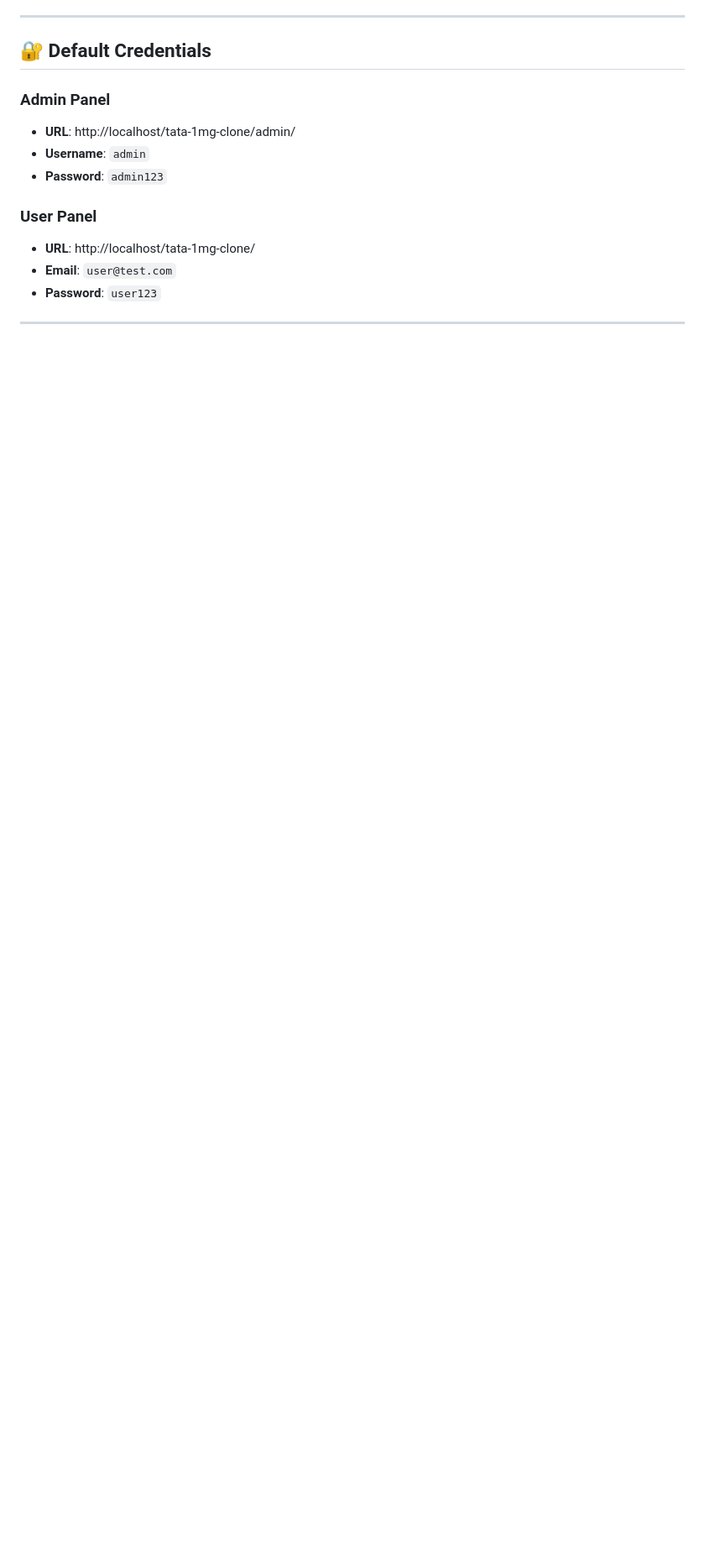
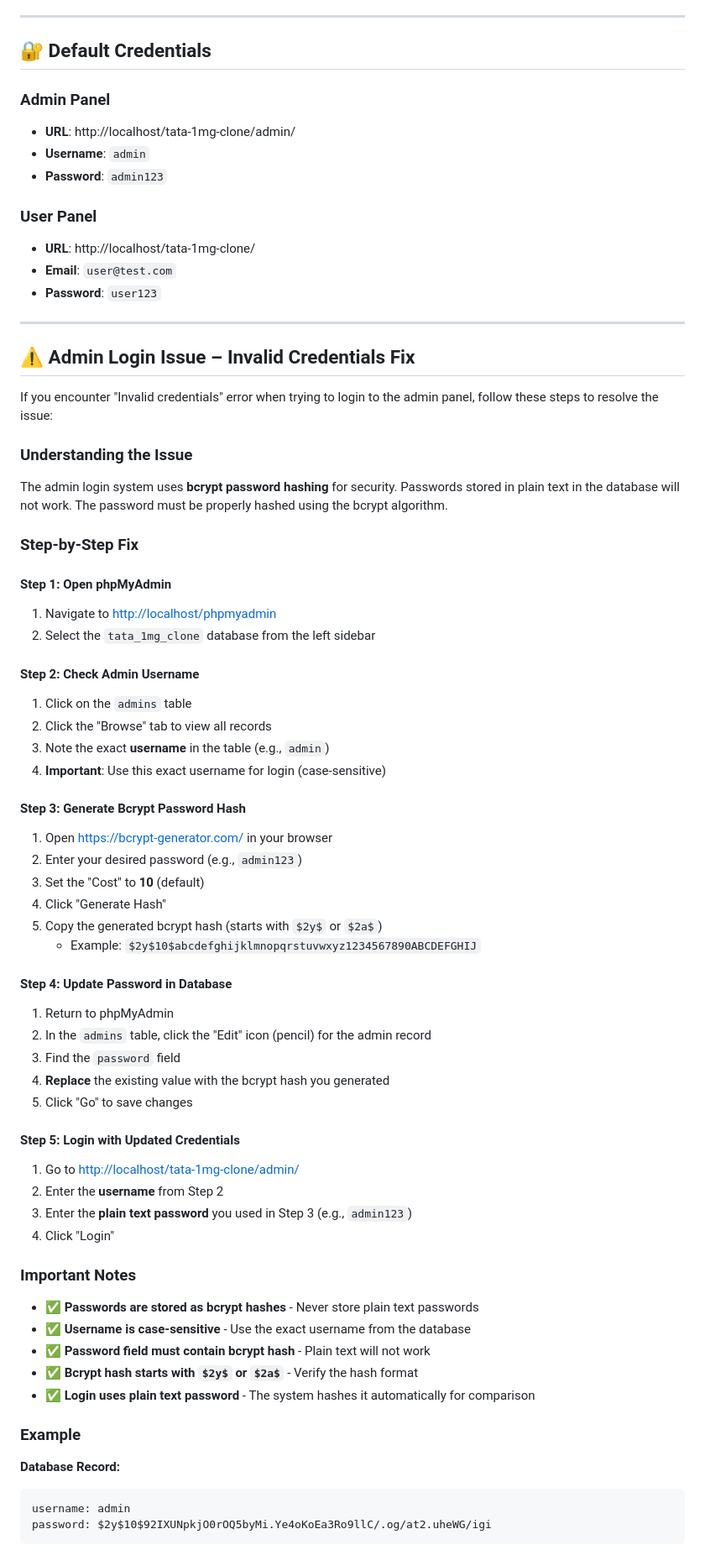
Before and after one commit to hitenkiri1-lang/tata-1mg-clone, a Markdown page: README.md, the part around one of its changes. Shown at 84% size. GitHub-like rendering; blank space fills up the shorter version.

Commit message:
Document admin login issue resolution steps
Added troubleshooting steps for admin login issues and detailed instructions for generating bcrypt password hashes.

````diff
--- a/README.md
+++ b/README.md
@@ -254,3 +254,60 @@ tata-1mg-clone/
 
 ---
 
+## ⚠️ Admin Login Issue – Invalid Credentials Fix
+
+If you encounter "Invalid credentials" error when trying to login to the admin panel, follow these steps to resolve the issue:
+
+### Understanding the Issue
+
+The admin login system uses **bcrypt password hashing** for security. Passwords stored in plain text in the database will not work. The password must be properly hashed using the bcrypt algorithm.
+
+### Step-by-Step Fix
+
+#### Step 1: Open phpMyAdmin
+1. Navigate to [http://localhost/phpmyadmin](http://localhost/phpmyadmin)
+2. Select the `tata_1mg_clone` database from the left sidebar
+
+#### Step 2: Check Admin Username
+1. Click on the `admins` table
+2. Click the "Browse" tab to view all records
+3. Note the exact **username** in the table (e.g., `admin`)
+4. **Important**: Use this exact username for login (case-sensitive)
+
+#### Step 3: Generate Bcrypt Password Hash
+1. Open [https://bcrypt-generator.com/](https://bcrypt-generator.com/) in your browser
+2. Enter your desired password (e.g., `admin123`)
+3. Set the "Cost" to **10** (default)
+4. Click "Generate Hash"
+5. Copy the generated bcrypt hash (starts with `$2y$` or `$2a$`)
+   - Example: `$2y$10$abcdefghijklmnopqrstuvwxyz1234567890ABCDEFGHIJ`
+
+#### Step 4: Update Password in Database
+1. Return to phpMyAdmin
+2. In the `admins` table, click the "Edit" icon (pencil) for the admin record
+3. Find the `password` field
+4. **Replace** the existing value with the bcrypt hash you generated
+5. Click "Go" to save changes
+
+#### Step 5: Login with Updated Credentials
+1. Go to [http://localhost/tata-1mg-clone/admin/](http://localhost/tata-1mg-clone/admin/)
+2. Enter the **username** from Step 2
+3. Enter the **plain text password** you used in Step 3 (e.g., `admin123`)
+4. Click "Login"
+
+### Important Notes
+
+- ✅ **Passwords are stored as bcrypt hashes** - Never store plain text passwords
+- ✅ **Username is case-sensitive** - Use the exact username from the database
+- ✅ **Password field must contain bcrypt hash** - Plain text will not work
+- ✅ **Bcrypt hash starts with `$2y$` or `$2a$`** - Verify the hash format
+- ✅ **Login uses plain text password** - The system hashes it automatically for comparison
+
+### Example
+
+**Database Record:**
+```
+username: admin
+password: $2y$10$92IXUNpkjO0rOQ5byMi.Ye4oKoEa3Ro9llC/.og/at2.uheWG/igi
+```
+
````
Also changed, not shown: other parts of README.md (+21 -1 lines).
